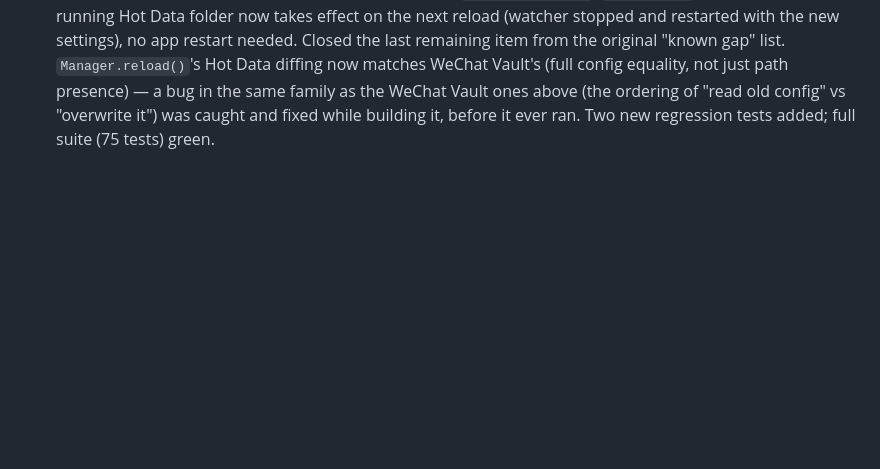
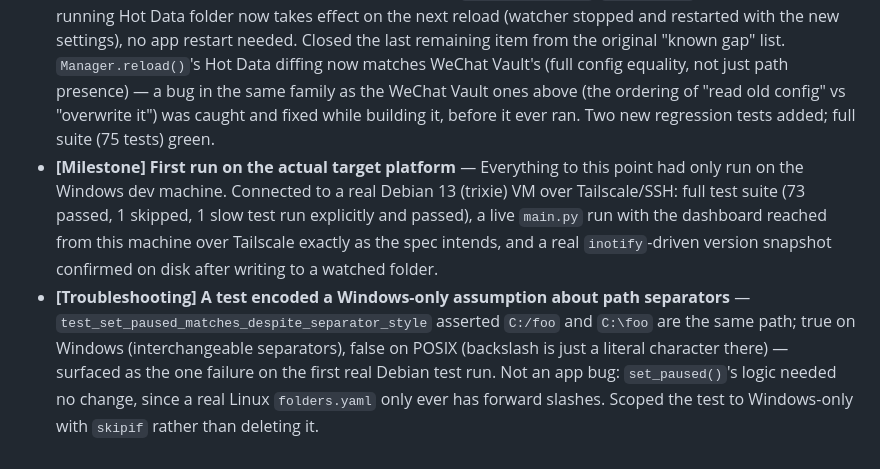
Before and after one commit to danedesign/scratch-server-manager, a Markdown page: TIMELINE.md, the part around the change. Rendered like a GitHub page; blank space fills up the shorter version.

```diff
--- a/TIMELINE.md
+++ b/TIMELINE.md
@@ -44,3 +44,5 @@ A short chronological log of what's been built and fixed on Sync Manager — rea
 - **[Update] pytest suite added** — `tests/` (73 tests, one module per engine/profile/web file, plus `test_manager.py` for `main.py`'s `Manager`), built retroactively from every adversarial scenario that had only lived in throwaway scripts up to this point.
 - **[Troubleshooting] A WeChat Vault folder added directly as `paused: true` got no profile at all** — `Manager.reload()` skipped profile *creation*, not just scheduling, for any paused folder — fine for a folder pausing after already running, broken for one that starts paused (manual "Promote now" had nothing to call: `KeyError`/silent no-op). Found while writing `test_manual_promote_still_works_while_paused`, not by manual testing. Fixed by decoupling "does the profile need (re)building" from "does the schedule need touching" — which also means pause/resume on an already-running folder now preserves its promotion history instead of resetting it, an unplanned improvement over what shipped a few hours earlier.
 - **[Update] Hot Data settings live-editing** — Changing `versions_to_keep`/`version_dir` on an already-running Hot Data folder now takes effect on the next reload (watcher stopped and restarted with the new settings), no app restart needed. Closed the last remaining item from the original "known gap" list. `Manager.reload()`'s Hot Data diffing now matches WeChat Vault's (full config equality, not just path presence) — a bug in the same family as the WeChat Vault ones above (the ordering of "read old config" vs "overwrite it") was caught and fixed while building it, before it ever ran. Two new regression tests added; full suite (75 tests) green.
+- **[Milestone] First run on the actual target platform** — Everything to this point had only run on the Windows dev machine. Connected to a real Debian 13 (trixie) VM over Tailscale/SSH: full test suite (73 passed, 1 skipped, 1 slow test run explicitly and passed), a live `main.py` run with the dashboard reached from this machine over Tailscale exactly as the spec intends, and a real `inotify`-driven version snapshot confirmed on disk after writing to a watched folder.
+- **[Troubleshooting] A test encoded a Windows-only assumption about path separators** — `test_set_paused_matches_despite_separator_style` asserted `C:/foo` and `C:\foo` are the same path; true on Windows (interchangeable separators), false on POSIX (backslash is just a literal character there) — surfaced as the one failure on the first real Debian test run. Not an app bug: `set_paused()`'s logic needed no change, since a real Linux `folders.yaml` only ever has forward slashes. Scoped the test to Windows-only with `skipif` rather than deleting it.
```
Also changed, not shown: CLAUDE.md (+5 -2 lines).
